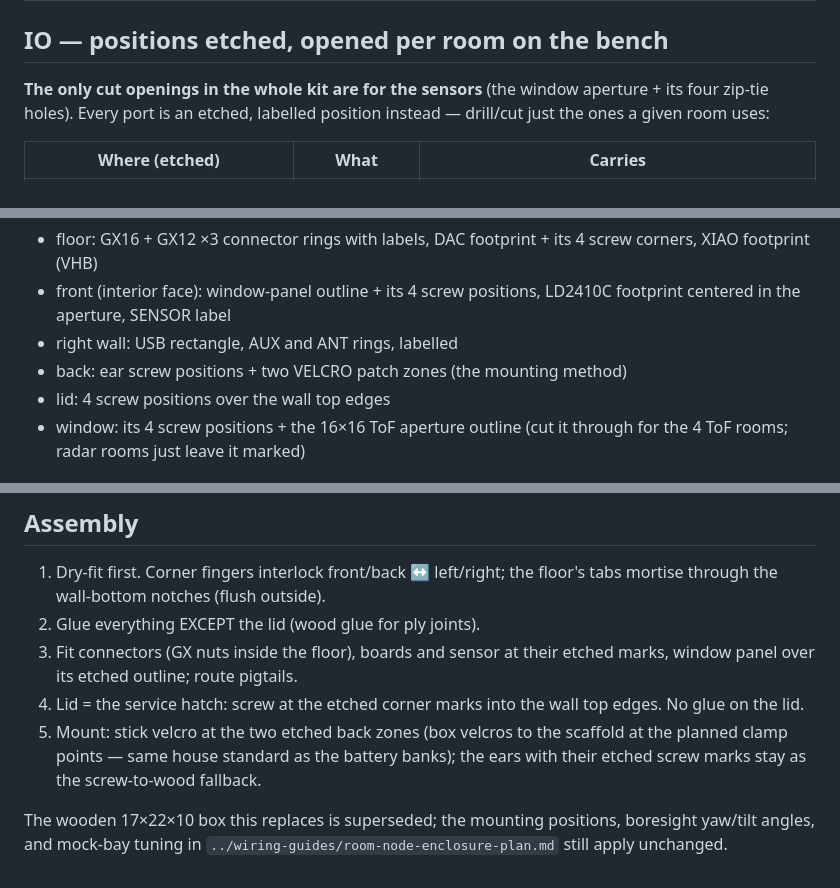
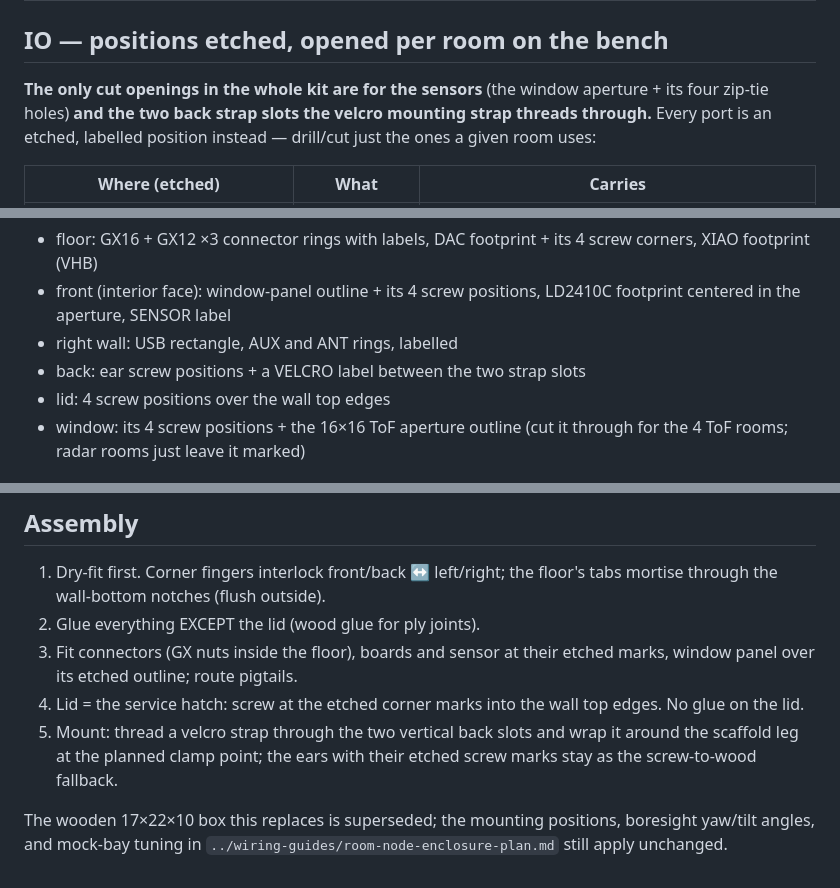
Before and after one commit to Coleslaw3557/lohp-maze, a Markdown page: enclosure/README.md, 3 parts joined by grey strips. GitHub-like rendering.

Commit message:
Enclosure: velcro STRAP slots are real cuts (misread fixed)
Tim meant velcro straps, not adhesive patches - straps need slots to
thread through. The back panel gets two vertical 5x24 CUT slots (a 20mm
one-wrap passes through both and wraps the scaffold leg between them);
the etch keeps just the VELCRO label and ear screw marks. These join the
sensor openings as the only cuts. Also: etch layers never render in the
default part="3d" assembly view, which is why the patch marks were
invisible in the OpenSCAD GUI.

Co-Authored-By: Claude Fable 5 <noreply@anthropic.com>

```diff
--- a/enclosure/README.md
+++ b/enclosure/README.md
@@ -14,7 +14,8 @@ glue together, plus the acrylic sensor-window panel. Outer 110 × 78 × 40 mm
 ## IO — positions etched, opened per room on the bench
 
 **The only cut openings in the whole kit are for the sensors** (the window
-aperture + its four zip-tie holes). Every port is an etched, labelled
+aperture + its four zip-tie holes) **and the two back strap slots the
+velcro mounting strap threads through.** Every port is an etched, labelled
 position instead — drill/cut just the ones a given room uses:
 
 | Where (etched) | What | Carries |
@@ -52,7 +53,7 @@ The red marks are:
 - front (interior face): window-panel outline + its 4 screw positions,
   LD2410C footprint centered in the aperture, SENSOR label
 - right wall: USB rectangle, AUX and ANT rings, labelled
-- back: ear screw positions + two VELCRO patch zones (the mounting method)
+- back: ear screw positions + a VELCRO label between the two strap slots
 - lid: 4 screw positions over the wall top edges
 - window: its 4 screw positions + the 16×16 ToF aperture outline (cut it
   through for the 4 ToF rooms; radar rooms just leave it marked)
@@ -84,10 +85,9 @@ python3 export.py    # re-export all panel SVGs after editing the .scad
    etched marks, window panel over its etched outline; route pigtails.
 4. Lid = the service hatch: screw at the etched corner marks into the wall
    top edges. No glue on the lid.
-5. Mount: stick velcro at the two etched back zones (box velcros to the
-   scaffold at the planned clamp points — same house standard as the
-   battery banks); the ears with their etched screw marks stay as the
-   screw-to-wood fallback.
+5. Mount: thread a velcro strap through the two vertical back slots and
+   wrap it around the scaffold leg at the planned clamp point; the ears
+   with their etched screw marks stay as the screw-to-wood fallback.
 
 The wooden 17×22×10 box this replaces is superseded; the mounting
 positions, boresight yaw/tilt angles, and mock-bay tuning in
```
Also changed, not shown: enclosure/preview-assembly.png, enclosure/sheet-etch.png, enclosure/sheet.png, 3 other files.
